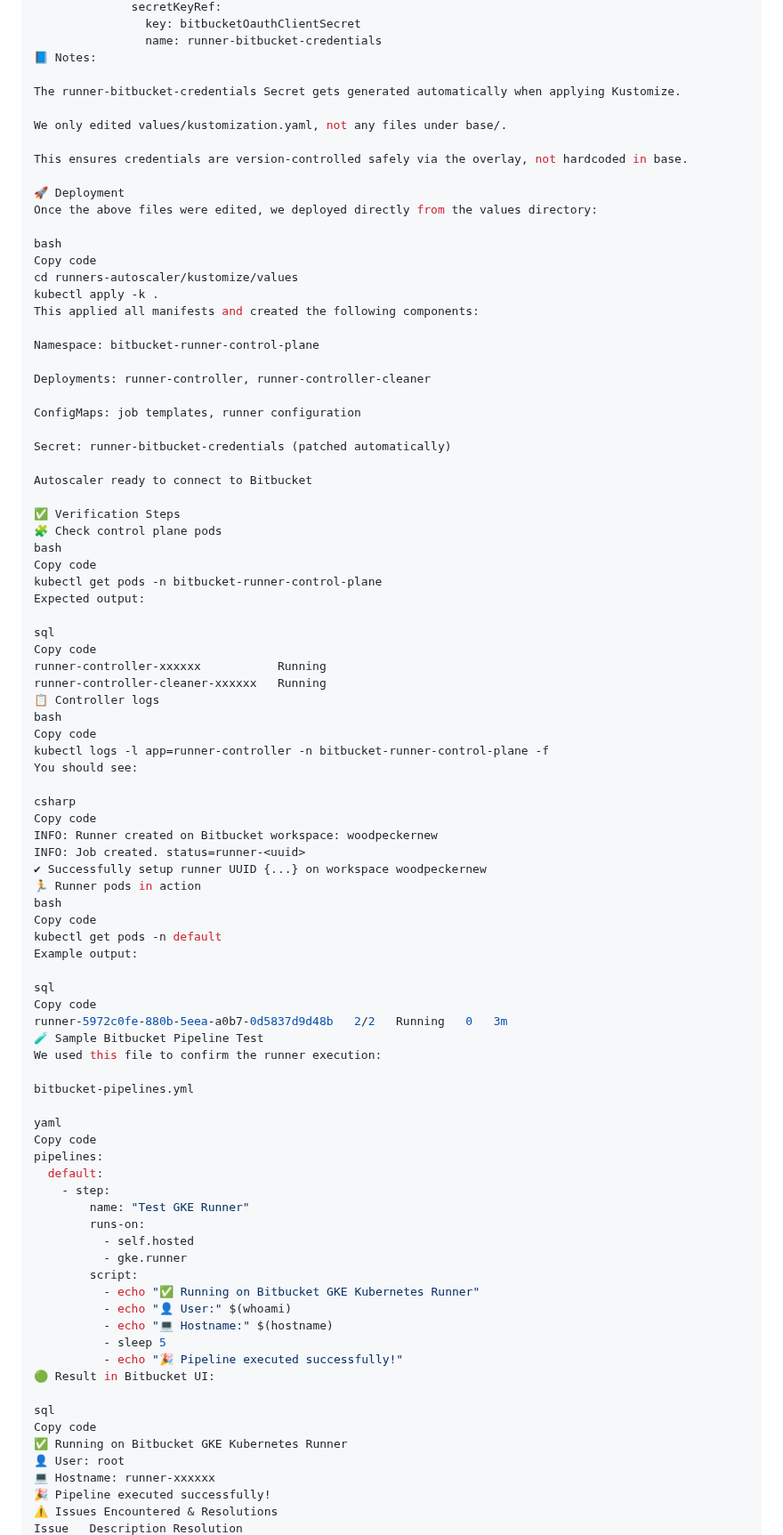
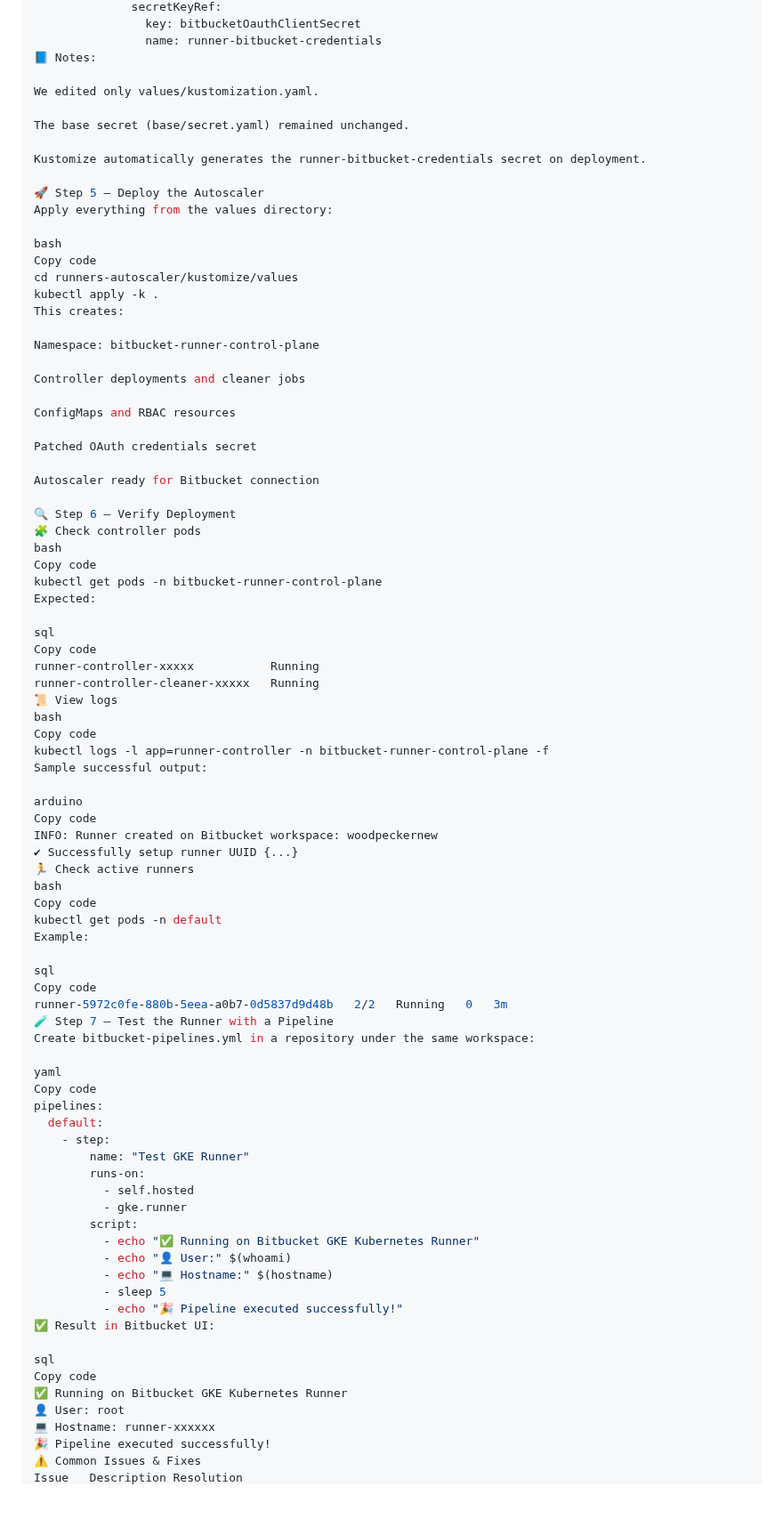
Before and after one commit to atulghodmare777/my-project, a Markdown page: bitbucket-k8s-autoscaler-runner.md, the part around one of its changes. Shown at 89% size. Rendered like a GitHub page; blank space fills up the shorter version.

```diff
--- a/bitbucket-k8s-autoscaler-runner.md
+++ b/bitbucket-k8s-autoscaler-runner.md
@@ -132,66 +160,63 @@ patches:
                 name: runner-bitbucket-credentials
 📘 Notes:
 
-The runner-bitbucket-credentials Secret gets generated automatically when applying Kustomize.
+We edited only values/kustomization.yaml.
 
-We only edited values/kustomization.yaml, not any files under base/.
+The base secret (base/secret.yaml) remained unchanged.
 
-This ensures credentials are version-controlled safely via the overlay, not hardcoded in base.
+Kustomize automatically generates the runner-bitbucket-credentials secret on deployment.
 
-🚀 Deployment
-Once the above files were edited, we deployed directly from the values directory:
+🚀 Step 5 — Deploy the Autoscaler
+Apply everything from the values directory:
 
 bash
 Copy code
 cd runners-autoscaler/kustomize/values
 kubectl apply -k .
-This applied all manifests and created the following components:
+This creates:
 
 Namespace: bitbucket-runner-control-plane
 
-Deployments: runner-controller, runner-controller-cleaner
+Controller deployments and cleaner jobs
 
-ConfigMaps: job templates, runner configuration
+ConfigMaps and RBAC resources
 
-Secret: runner-bitbucket-credentials (patched automatically)
+Patched OAuth credentials secret
 
-Autoscaler ready to connect to Bitbucket
+Autoscaler ready for Bitbucket connection
 
-✅ Verification Steps
-🧩 Check control plane pods
+🔍 Step 6 — Verify Deployment
+🧩 Check controller pods
 bash
 Copy code
 kubectl get pods -n bitbucket-runner-control-plane
-Expected output:
+Expected:
 
 sql
 Copy code
-runner-controller-xxxxxx           Running
-runner-controller-cleaner-xxxxxx   Running
-📋 Controller logs
+runner-controller-xxxxx           Running
+runner-controller-cleaner-xxxxx   Running
+📜 View logs
 bash
 Copy code
 kubectl logs -l app=runner-controller -n bitbucket-runner-control-plane -f
-You should see:
+Sample successful output:
 
-csharp
+arduino
 Copy code
 INFO: Runner created on Bitbucket workspace: woodpeckernew
-INFO: Job created. status=runner-<uuid>
-✔ Successfully setup runner UUID {...} on workspace woodpeckernew
-🏃 Runner pods in action
+✔ Successfully setup runner UUID {...}
+🏃 Check active runners
 bash
 Copy code
 kubectl get pods -n default
-Example output:
+Example:
 
 sql
 Copy code
 runner-5972c0fe-880b-5eea-a0b7-0d5837d9d48b   2/2   Running   0   3m
-🧪 Sample Bitbucket Pipeline Test
-We used this file to confirm the runner execution:
-
-bitbucket-pipelines.yml
+🧪 Step 7 — Test the Runner with a Pipeline
+Create bitbucket-pipelines.yml in a repository under the same workspace:
 
 yaml
 Copy code
@@ -208,7 +233,7 @@ pipelines:
           - echo "💻 Hostname:" $(hostname)
           - sleep 5
           - echo "🎉 Pipeline executed successfully!"
-🟢 Result in Bitbucket UI:
+✅ Result in Bitbucket UI:
 
 sql
 Copy code
@@ -216,5 +241,5 @@ Copy code
 👤 User: root
 💻 Hostname: runner-xxxxxx
 🎉 Pipeline executed successfully!
-⚠️ Issues Encountered & Resolutions
+⚠️ Common Issues & Fixes
 Issue	Description	Resolution
```
Also changed, not shown: other parts of bitbucket-k8s-autoscaler-runner.md (+89 -66 lines).
